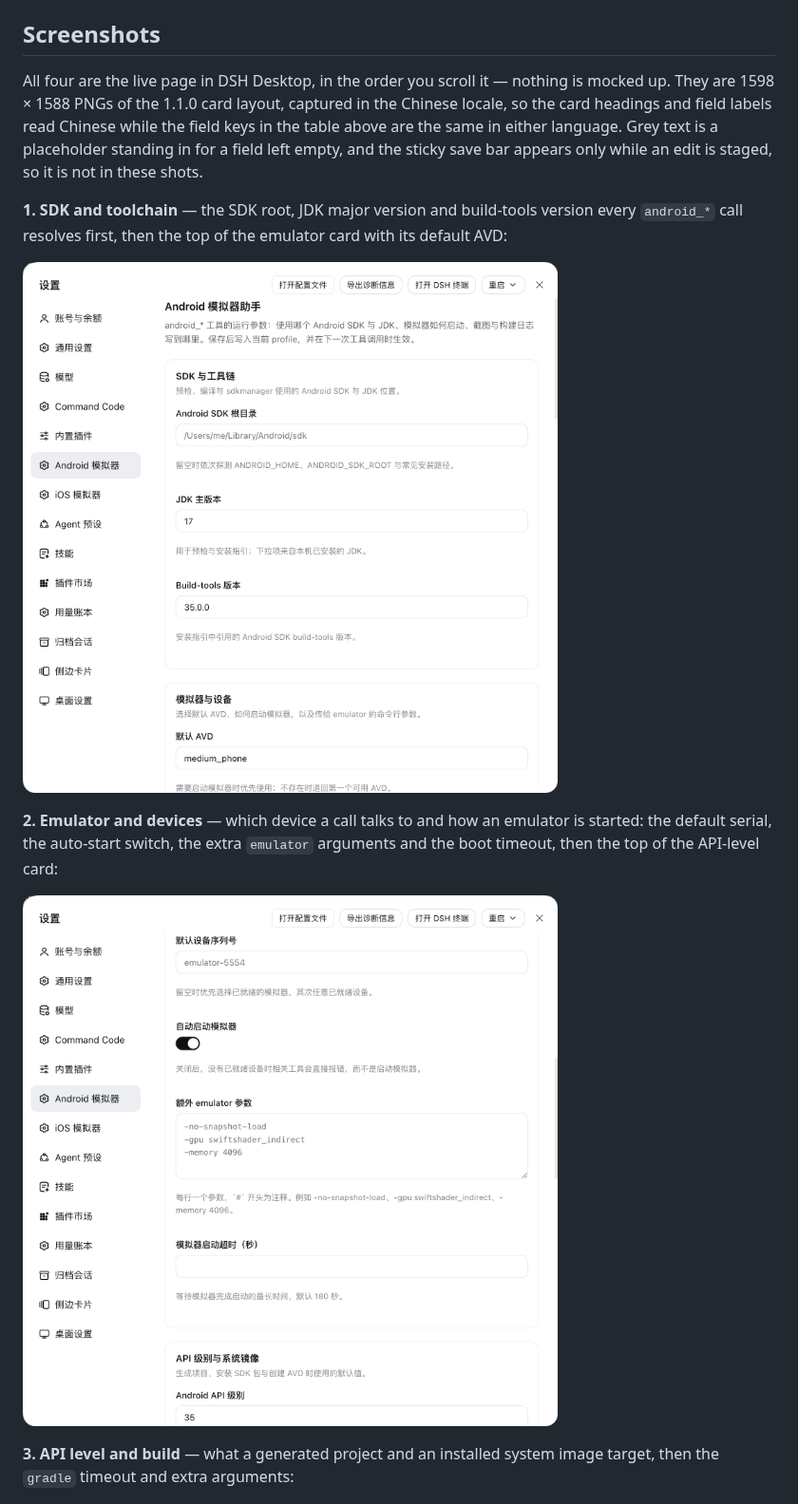
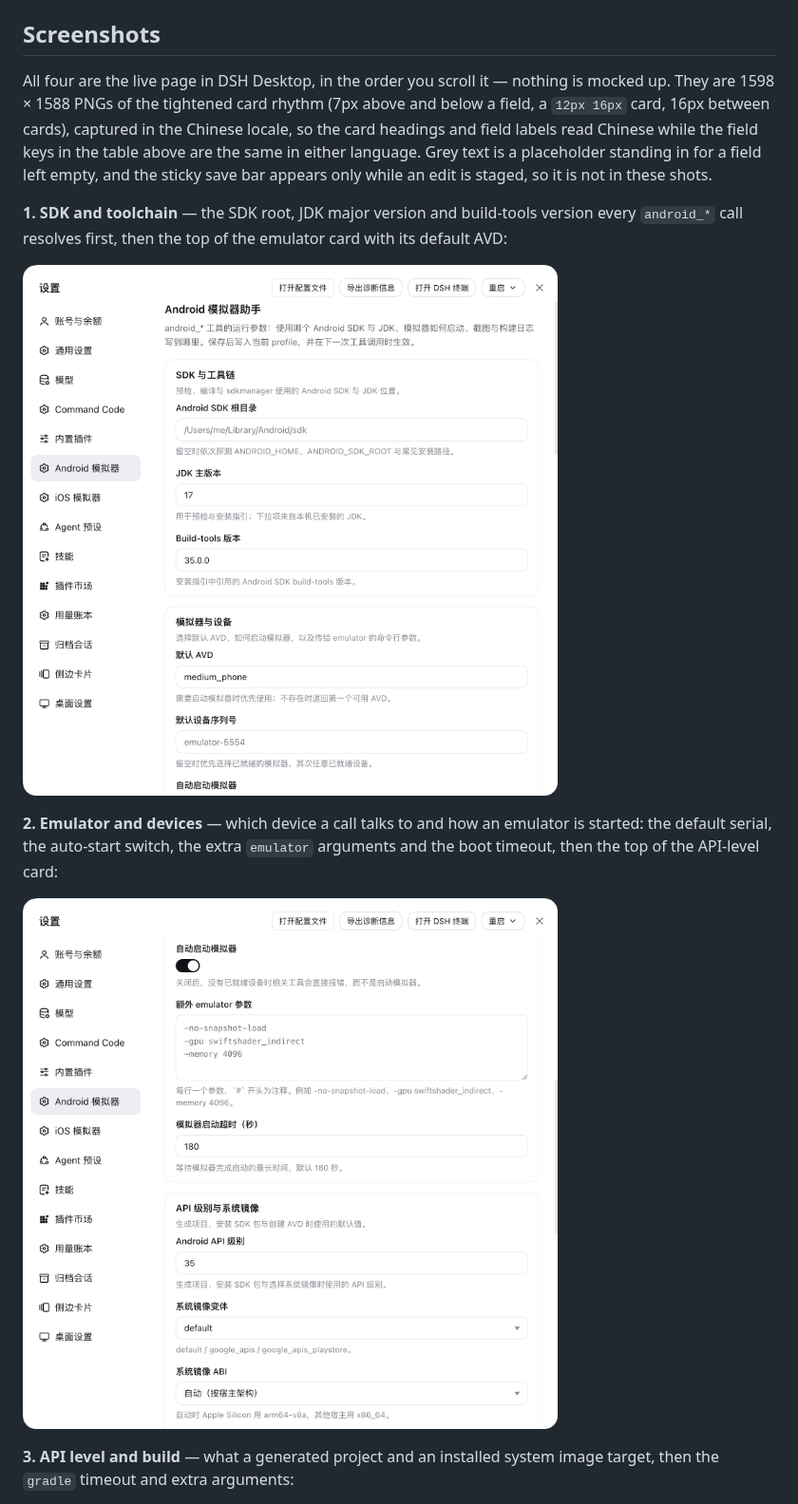
Before and after one commit to zhz8888/dsh-android-emulator-helper, a Markdown page: README.md, the part around the change. Shown at 95% size. Rendered like a GitHub page; pictures changed too: assets/settings-page-1-sdk-and-toolchain.png, assets/settings-page-2-emulator-and-devices.png.

Commit message:
docs: refresh the four gallery screenshots
The four captures the market shows under `assets/` were shot before
`fc147ec` tightened the settings page's card rhythm, so they showed a
layout that no longer exists: the old 10px field padding, a card at
`14px 16px 16px` and 20px between cards. Nothing fails when the gallery
rots — the market simply renders a page the plugin no longer has — which
is the rot this replaces.

Re-shot from the live page in DSH Desktop at 1598 × 1588, in the Chinese
locale, in the same four scroll positions, and kept under their existing
descriptive filenames: `screenshots.json` and both READMEs index the
gallery by those names, so a rename would have broken the market listing
rather than merely the prose. Scroll order was verified per shot by the
position of the first text band in the content column
(y=118/139/129/125), and each shot's content was read back to confirm it
still matches the alt text the two READMEs carry. The sidebar is
pixel-identical between the old and new captures, so the difference is
entirely the content rhythm rather than a different window.

The gallery paragraph in both editions dated itself to "the 1.1.0 card
layout", which that rhythm change had already falsified; it now names
the metrics that the captures actually show — 7px above and below a
field, a `12px 16px` card, 16px between cards.

`pnpm run check` is green: 151 tests including the two gallery gates in
`manifest.test.js`, the host/client consistency gate, and all 23 tools
mounted and dispatched on a real Cordis ToolRuntime.

```diff
--- a/README.md
+++ b/README.md
@@ -127,8 +127,9 @@ The original plugin's `userConfig` — the seven variables in the last column ab
 ## Screenshots
 
 All four are the live page in DSH Desktop, in the order you scroll it — nothing
-is mocked up. They are 1598 × 1588 PNGs of the 1.1.0 card layout, captured in
-the Chinese locale, so the card headings and field labels read Chinese while the
+is mocked up. They are 1598 × 1588 PNGs of the tightened card rhythm (7px above
+and below a field, a `12px 16px` card, 16px between cards), captured in the
+Chinese locale, so the card headings and field labels read Chinese while the
 field keys in the table above are the same in either language. Grey text is a
 placeholder standing in for a field left empty, and the sticky save bar appears
 only while an edit is staged, so it is not in these shots.
```
Also changed, not shown: README.zh-CN.md (+1 -1 lines), assets/settings-page-3-api-and-build.png, assets/settings-page-4-output-and-diagnostics.png.
